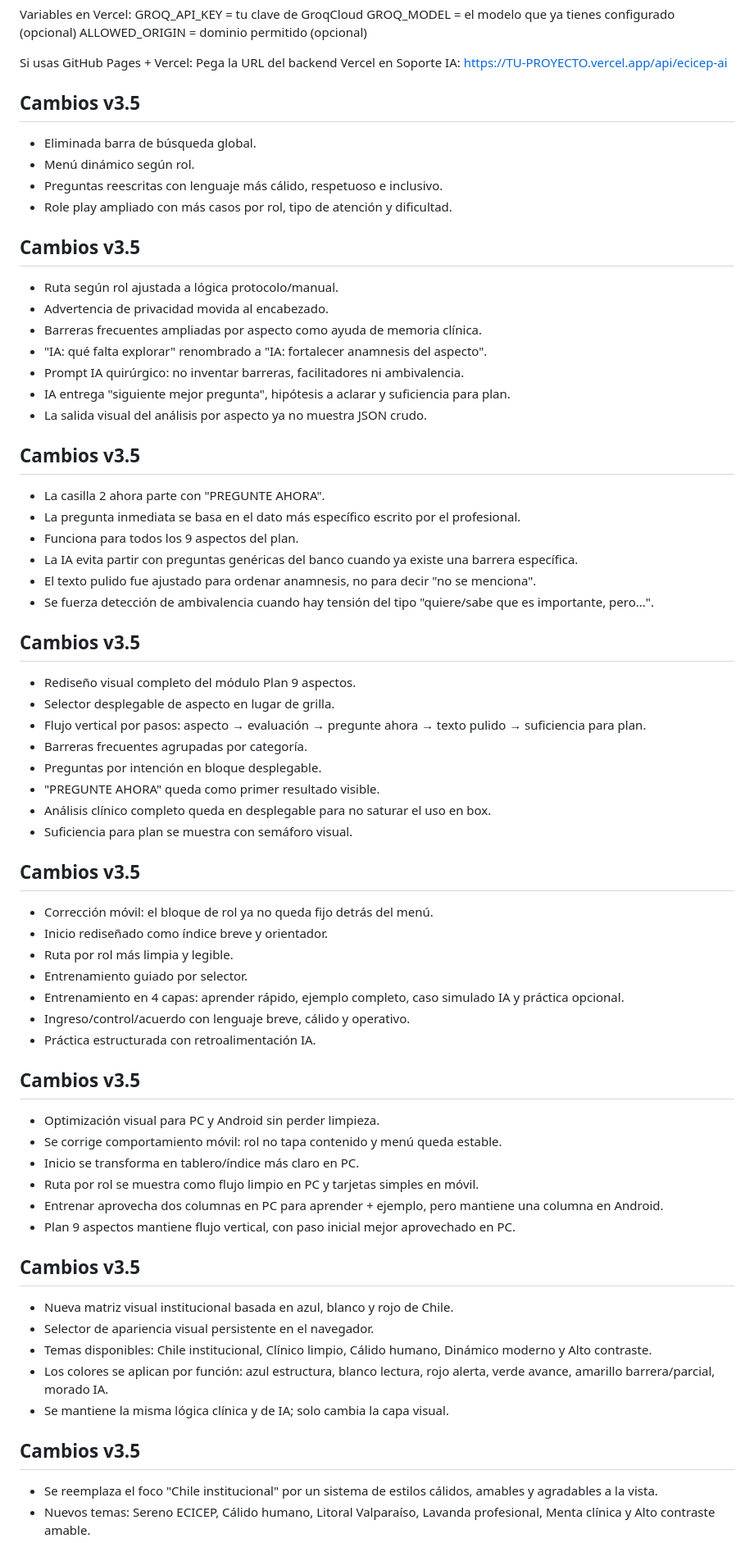
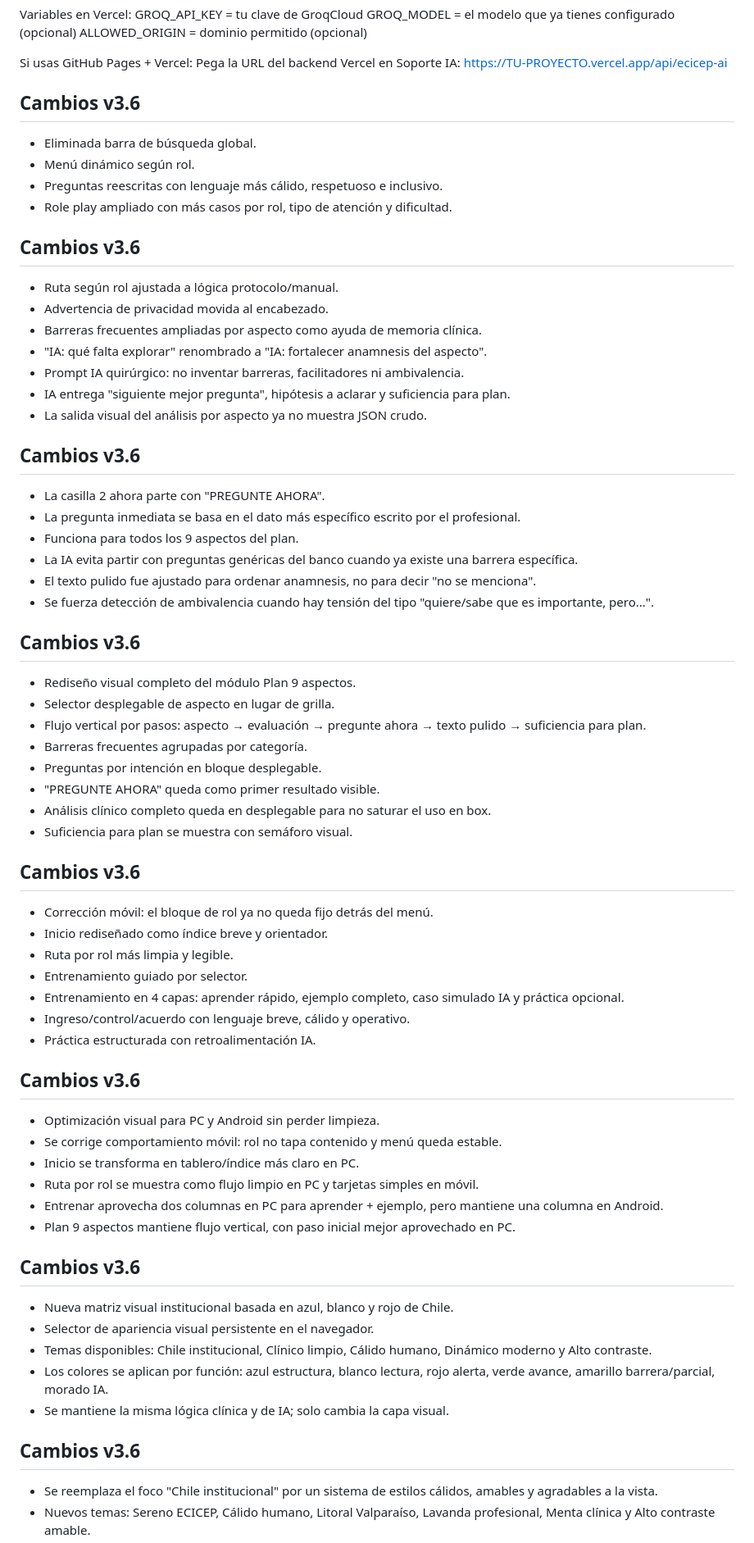
Before and after one commit to joaquincpj2021-spec/Entrenadora_ECICEP, a Markdown page: README.md, the part around one of its changes. Shown at 82% size. Drawn GitHub-style.

```diff
--- a/README.md
+++ b/README.md
@@ -28,13 +28,13 @@ Pega la URL del backend Vercel en Soporte IA:
 https://TU-PROYECTO.vercel.app/api/ecicep-ai
 
 
-## Cambios v3.5
+## Cambios v3.6
 - Eliminada barra de búsqueda global.
 - Menú dinámico según rol.
 - Preguntas reescritas con lenguaje más cálido, respetuoso e inclusivo.
 - Role play ampliado con más casos por rol, tipo de atención y dificultad.
 
-## Cambios v3.5
+## Cambios v3.6
 - Ruta según rol ajustada a lógica protocolo/manual.
 - Advertencia de privacidad movida al encabezado.
 - Barreras frecuentes ampliadas por aspecto como ayuda de memoria clínica.
@@ -43,7 +43,7 @@ https://TU-PROYECTO.vercel.app/api/ecicep-ai
 - IA entrega "siguiente mejor pregunta", hipótesis a aclarar y suficiencia para plan.
 - La salida visual del análisis por aspecto ya no muestra JSON crudo.
 
-## Cambios v3.5
+## Cambios v3.6
 - La casilla 2 ahora parte con "PREGUNTE AHORA".
 - La pregunta inmediata se basa en el dato más específico escrito por el profesional.
 - Funciona para todos los 9 aspectos del plan.
@@ -51,7 +51,7 @@ https://TU-PROYECTO.vercel.app/api/ecicep-ai
 - El texto pulido fue ajustado para ordenar anamnesis, no para decir "no se menciona".
 - Se fuerza detección de ambivalencia cuando hay tensión del tipo "quiere/sabe que es importante, pero...".
 
-## Cambios v3.5
+## Cambios v3.6
 - Rediseño visual completo del módulo Plan 9 aspectos.
 - Selector desplegable de aspecto en lugar de grilla.
 - Flujo vertical por pasos: aspecto → evaluación → pregunte ahora → texto pulido → suficiencia para plan.
@@ -61,7 +61,7 @@ https://TU-PROYECTO.vercel.app/api/ecicep-ai
 - Análisis clínico completo queda en desplegable para no saturar el uso en box.
 - Suficiencia para plan se muestra con semáforo visual.
 
-## Cambios v3.5
+## Cambios v3.6
 - Corrección móvil: el bloque de rol ya no queda fijo detrás del menú.
 - Inicio rediseñado como índice breve y orientador.
 - Ruta por rol más limpia y legible.
@@ -70,7 +70,7 @@ https://TU-PROYECTO.vercel.app/api/ecicep-ai
 - Ingreso/control/acuerdo con lenguaje breve, cálido y operativo.
 - Práctica estructurada con retroalimentación IA.
 
-## Cambios v3.5
+## Cambios v3.6
 - Optimización visual para PC y Android sin perder limpieza.
 - Se corrige comportamiento móvil: rol no tapa contenido y menú queda estable.
 - Inicio se transforma en tablero/índice más claro en PC.
@@ -78,14 +78,14 @@ https://TU-PROYECTO.vercel.app/api/ecicep-ai
 - Entrenar aprovecha dos columnas en PC para aprender + ejemplo, pero mantiene una columna en Android.
 - Plan 9 aspectos mantiene flujo vertical, con paso inicial mejor aprovechado en PC.
 
-## Cambios v3.5
+## Cambios v3.6
 - Nueva matriz visual institucional basada en azul, blanco y rojo de Chile.
 - Selector de apariencia visual persistente en el navegador.
 - Temas disponibles: Chile institucional, Clínico limpio, Cálido humano, Dinámico moderno y Alto contraste.
 - Los colores se aplican por función: azul estructura, blanco lectura, rojo alerta, verde avance, amarillo barrera/parcial, morado IA.
 - Se mantiene la misma lógica clínica y de IA; solo cambia la capa visual.
 
-## Cambios v3.5
+## Cambios v3.6
 - Se reemplaza el foco "Chile institucional" por un sistema de estilos cálidos, amables y agradables a la vista.
 - Nuevos temas: Sereno ECICEP, Cálido humano, Litoral Valparaíso, Lavanda profesional, Menta clínica y Alto contraste amable.
 - Se mantiene la lógica de color funcional: azul/verde para estructura y cuidado, amarillo para barreras, rojo para alertas y morado para IA.
```
Also changed, not shown: other parts of README.md (+16 -7 lines).
